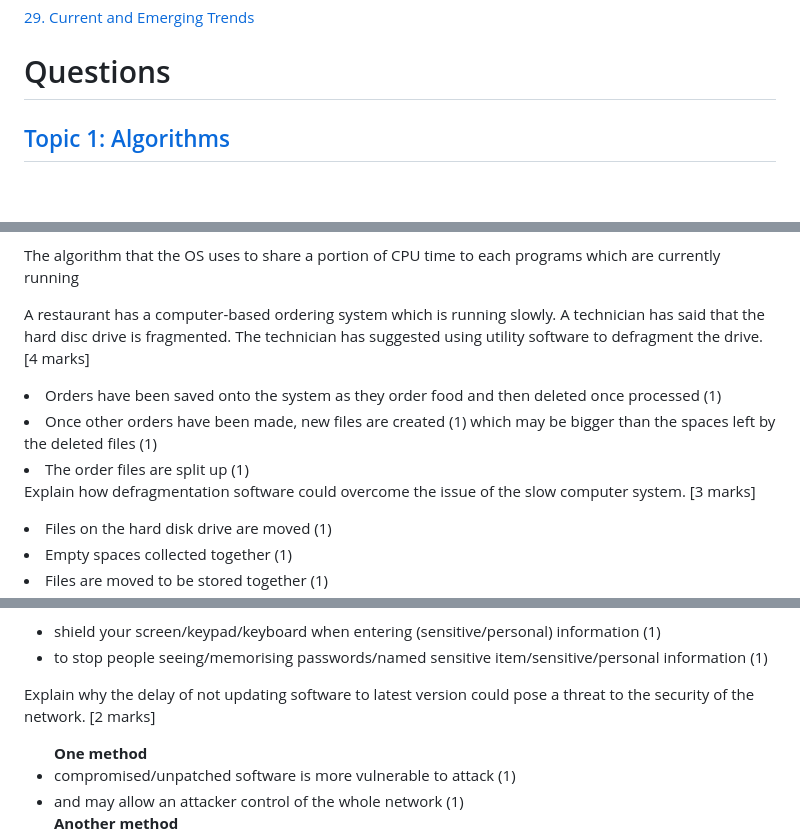
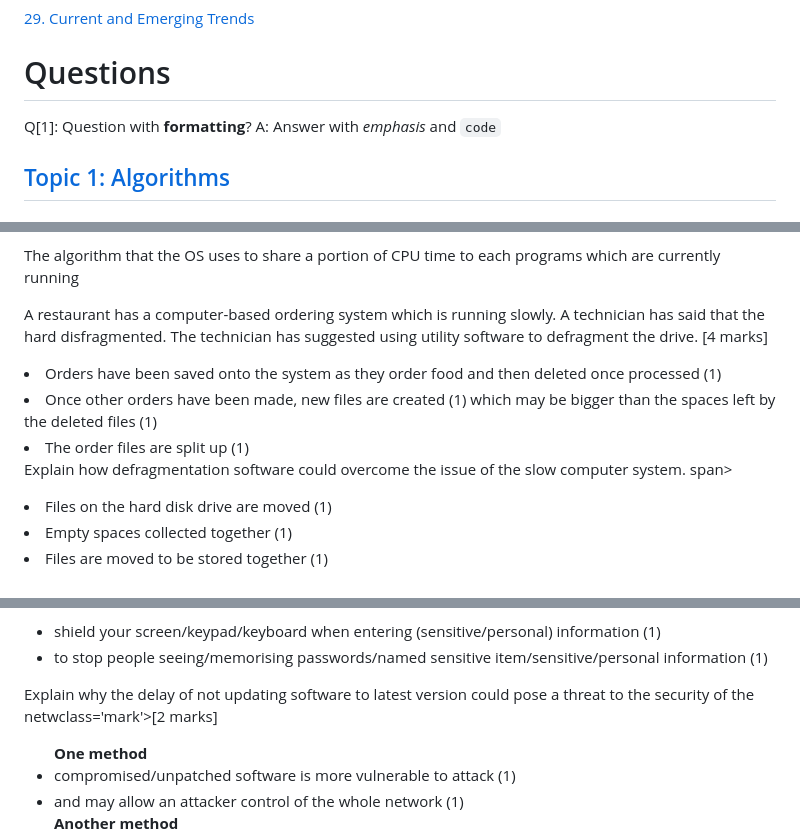
Before and after one commit to KaungPyaeHtet/CS-IGCSE, a Markdown page: Questions.md, 3 parts joined by grey strips. Rendered like a GitHub page; blank space fills up the shorter version.

```diff
--- a/Questions.md
+++ b/Questions.md
@@ -78,6 +78,9 @@
 
 # Questions
 
+Q[1]: Question with **formatting**?
+A: Answer with *emphasis* and `code`
+
 <h2 id='topic-1'><a href='#toc'>Topic 1: Algorithms </a></h2>
 
 <h3 id='chap-1'>Chapter 1: Understanding Algorithms</h3>
@@ -563,13 +566,13 @@ print("Valid")
 <answer><p>The algorithm that the OS uses to share a portion of CPU time to each programs which are currently running</p></answer>
 
-<question>A restaurant has a computer-based ordering system which is running slowly. A technician has said that the hard disc drive is fragmented. The technician has suggested using utility software to defragment the drive. <span class='mark'>[4 marks]</span></question>
+A restaurant has a computer-based ordering system which is running slowly. A technician has said that the hard disfragmented. The technician has suggested using utility software to defragment the drive. <span class='mark'>[4 marks]</span></question>
 <answer><ul>
 <li> Orders have been saved onto the system as they order food and then deleted once processed (1)</li>
 <li>Once other orders have been made, new files are created (1) which may be bigger than the spaces left by the deleted files (1) </li>
 <li>The order files are split up (1)</li>
 </ul></answer>
 
-<question>Explain how defragmentation software could overcome the issue of the slow computer system.      <span class='mark'>[3 marks]</span></question>
+Explain how defragmentation software could overcome the issue of the slow computer system.      <span class='mark'>span></question>
 <answer><ul>
 <li> Files on the hard disk drive are moved (1)</li>
 <li>Empty spaces collected together (1) </li>
@@ -725,7 +728,7 @@ print("Valid")
 </ul>
 </answer>
 
-<question>Explain why the delay of not updating software to latest version could pose a threat to the security of the network. <span class='mark'>[2 marks]</span></question>
+Explain why the delay of not updating software to latest version could pose a threat to the security of the netwclass='mark'>[2 marks]</span></question>
 <answer>
 <ul>
 <strong>One method</strong>
```
Also changed, not shown: other parts of Questions.md (+110 -110 lines), assets/logo/tau.png (added), 7 other files.
